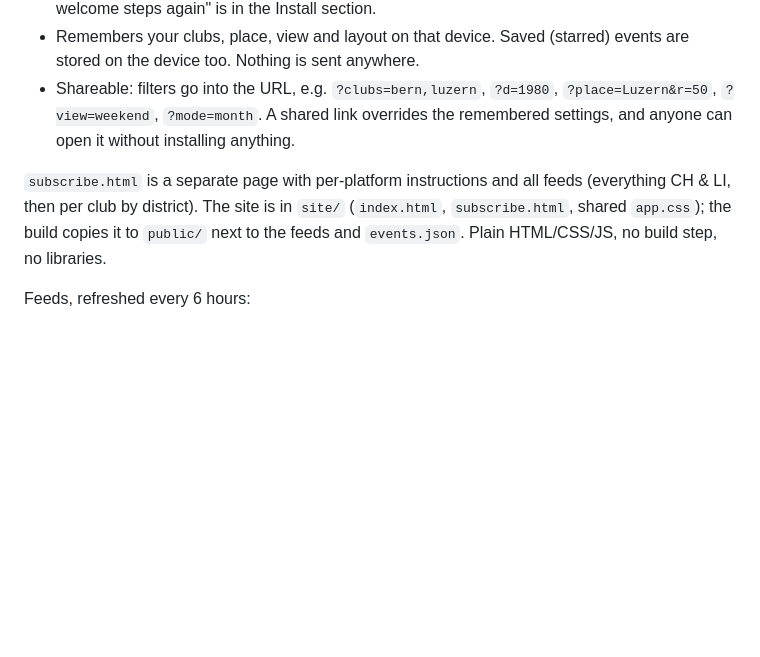
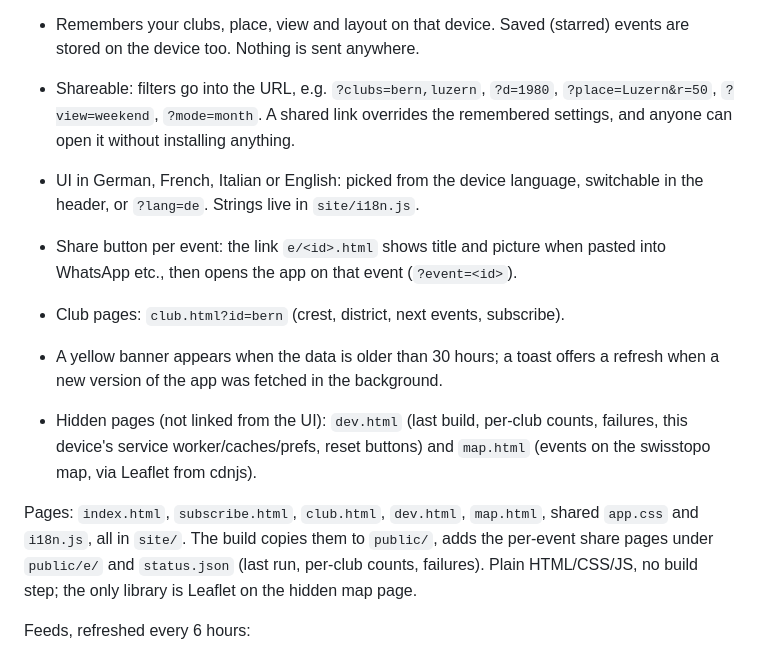
Before and after one commit to Neyxo/rac-event-aggregation-tool, a Markdown page: README.md, the part around the change. Rendered like a GitHub page; blank space fills up the shorter version.

Commit message:
Add languages, sharing, club, dev and map pages
Languages, event sharing, club pages, dev and map pages, skeletons, a11y, status and update notice, Rotaract icon

```diff
--- a/README.md
+++ b/README.md
@@ -15,7 +15,13 @@ Collects the public events of every Rotaract club in Switzerland & Liechtenstein
 - Remembers your clubs, place, view and layout on that device. Saved (starred) events are stored on the device too. Nothing is sent anywhere.
 - Shareable: filters go into the URL, e.g. `?clubs=bern,luzern`, `?d=1980`, `?place=Luzern&r=50`, `?view=weekend`, `?mode=month`. A shared link overrides the remembered settings, and anyone can open it without installing anything.
 
-`subscribe.html` is a separate page with per-platform instructions and all feeds (everything CH & LI, then per club by district). The site is in `site/` (`index.html`, `subscribe.html`, shared `app.css`); the build copies it to `public/` next to the feeds and `events.json`. Plain HTML/CSS/JS, no build step, no libraries.
+- UI in German, French, Italian or English: picked from the device language, switchable in the header, or `?lang=de`. Strings live in `site/i18n.js`.
+- Share button per event: the link `e/<id>.html` shows title and picture when pasted into WhatsApp etc., then opens the app on that event (`?event=<id>`).
+- Club pages: `club.html?id=bern` (crest, district, next events, subscribe).
+- A yellow banner appears when the data is older than 30 hours; a toast offers a refresh when a new version of the app was fetched in the background.
+- Hidden pages (not linked from the UI): `dev.html` (last build, per-club counts, failures, this device's service worker/caches/prefs, reset buttons) and `map.html` (events on the swisstopo map, via Leaflet from cdnjs).
+
+Pages: `index.html`, `subscribe.html`, `club.html`, `dev.html`, `map.html`, shared `app.css` and `i18n.js`, all in `site/`. The build copies them to `public/`, adds the per-event share pages under `public/e/` and `status.json` (last run, per-club counts, failures). Plain HTML/CSS/JS, no build step; the only library is Leaflet on the hidden map page.
 
 Feeds, refreshed every 6 hours:
 - one per club: `webcal://neyxo.github.io/rac-event-aggregation-tool/<club-id>.ics` (ids in `clubs.toml`)
```
Also changed, not shown: site/icon-180.png, site/icon-192.png, site/icon-512.png, 12 other files.
